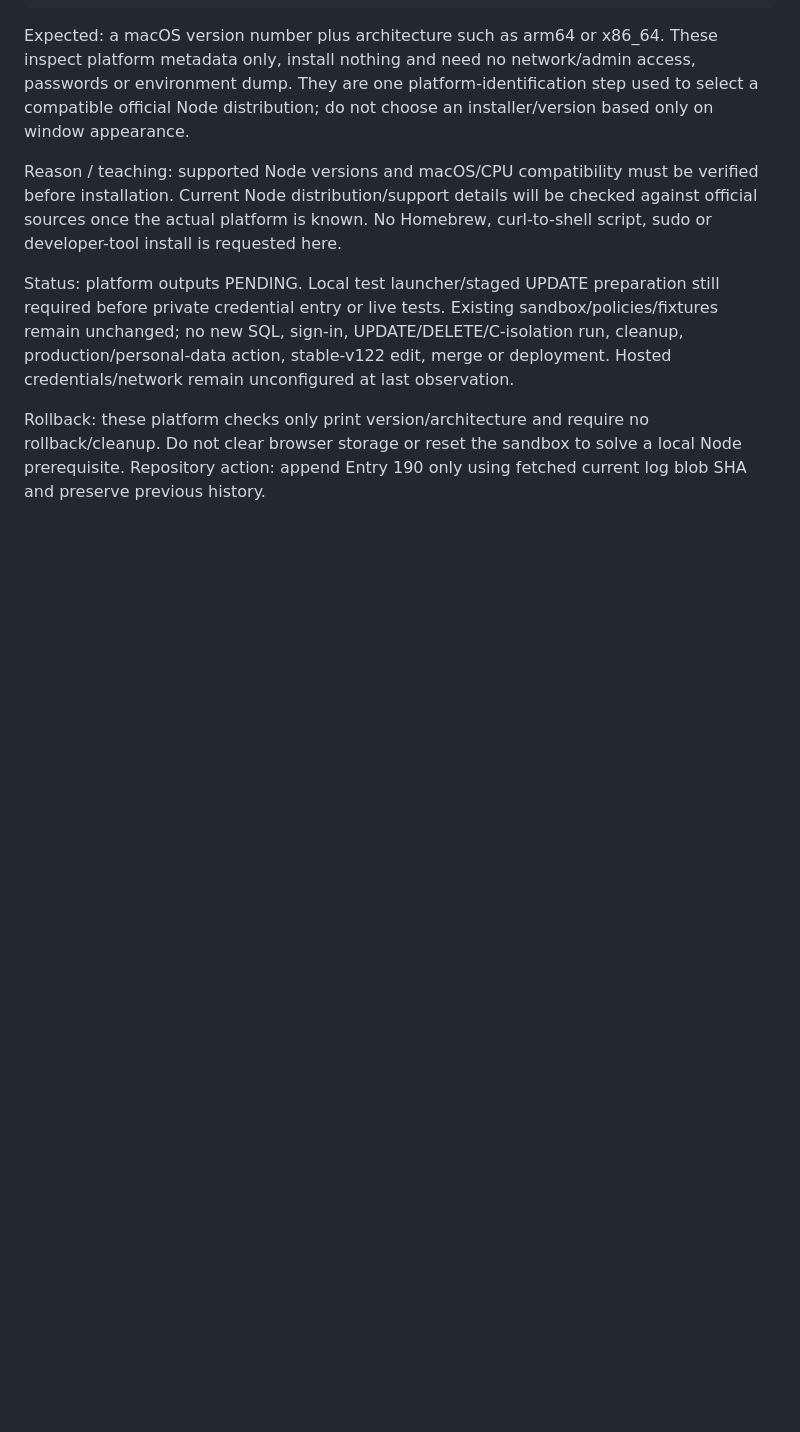
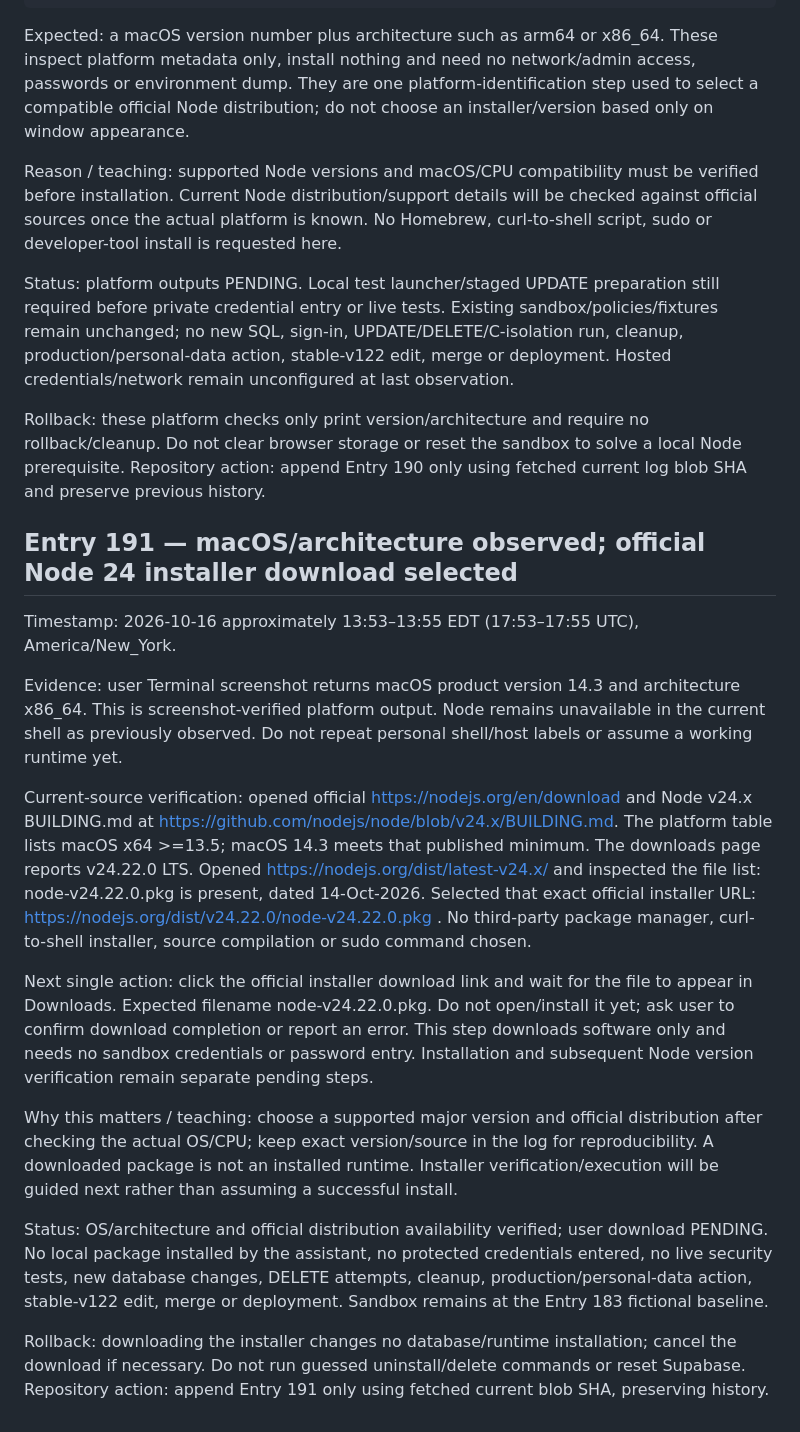
Before and after one commit to BurnsSquad/steven-os-mobile-test, a Markdown page: docs/DEVELOPMENT_LOG.md, the part around the change. GitHub-like rendering; blank space fills up the shorter version.

Commit message:
Record Entry 191: verified Mac compatibility and official Node installer download

```diff
--- a/docs/DEVELOPMENT_LOG.md
+++ b/docs/DEVELOPMENT_LOG.md
@@ -1021,3 +1021,20 @@ Reason / teaching: supported Node versions and macOS/CPU compatibility must be v
 Status: platform outputs PENDING. Local test launcher/staged UPDATE preparation still required before private credential entry or live tests. Existing sandbox/policies/fixtures remain unchanged; no new SQL, sign-in, UPDATE/DELETE/C-isolation run, cleanup, production/personal-data action, stable-v122 edit, merge or deployment. Hosted credentials/network remain unconfigured at last observation.
 
 Rollback: these platform checks only print version/architecture and require no rollback/cleanup. Do not clear browser storage or reset the sandbox to solve a local Node prerequisite. Repository action: append Entry 190 only using fetched current log blob SHA and preserve previous history.
+
+
+## Entry 191 — macOS/architecture observed; official Node 24 installer download selected
+
+Timestamp: 2026-10-16 approximately 13:53–13:55 EDT (17:53–17:55 UTC), America/New_York.
+
+Evidence: user Terminal screenshot returns macOS product version 14.3 and architecture x86_64. This is screenshot-verified platform output. Node remains unavailable in the current shell as previously observed. Do not repeat personal shell/host labels or assume a working runtime yet.
+
+Current-source verification: opened official https://nodejs.org/en/download and Node v24.x BUILDING.md at https://github.com/nodejs/node/blob/v24.x/BUILDING.md. The platform table lists macOS x64 >=13.5; macOS 14.3 meets that published minimum. The downloads page reports v24.22.0 LTS. Opened https://nodejs.org/dist/latest-v24.x/ and inspected the file list: node-v24.22.0.pkg is present, dated 14-Oct-2026. Selected that exact official installer URL: https://nodejs.org/dist/v24.22.0/node-v24.22.0.pkg . No third-party package manager, curl-to-shell installer, source compilation or sudo command chosen.
+
+Next single action: click the official installer download link and wait for the file to appear in Downloads. Expected filename node-v24.22.0.pkg. Do not open/install it yet; ask user to confirm download completion or report an error. This step downloads software only and needs no sandbox credentials or password entry. Installation and subsequent Node version verification remain separate pending steps.
+
+Why this matters / teaching: choose a supported major version and official distribution after checking the actual OS/CPU; keep exact version/source in the log for reproducibility. A downloaded package is not an installed runtime. Installer verification/execution will be guided next rather than assuming a successful install.
+
+Status: OS/architecture and official distribution availability verified; user download PENDING. No local package installed by the assistant, no protected credentials entered, no live security tests, new database changes, DELETE attempts, cleanup, production/personal-data action, stable-v122 edit, merge or deployment. Sandbox remains at the Entry 183 fictional baseline.
+
+Rollback: downloading the installer changes no database/runtime installation; cancel the download if necessary. Do not run guessed uninstall/delete commands or reset Supabase. Repository action: append Entry 191 only using fetched current blob SHA, preserving history.
```
